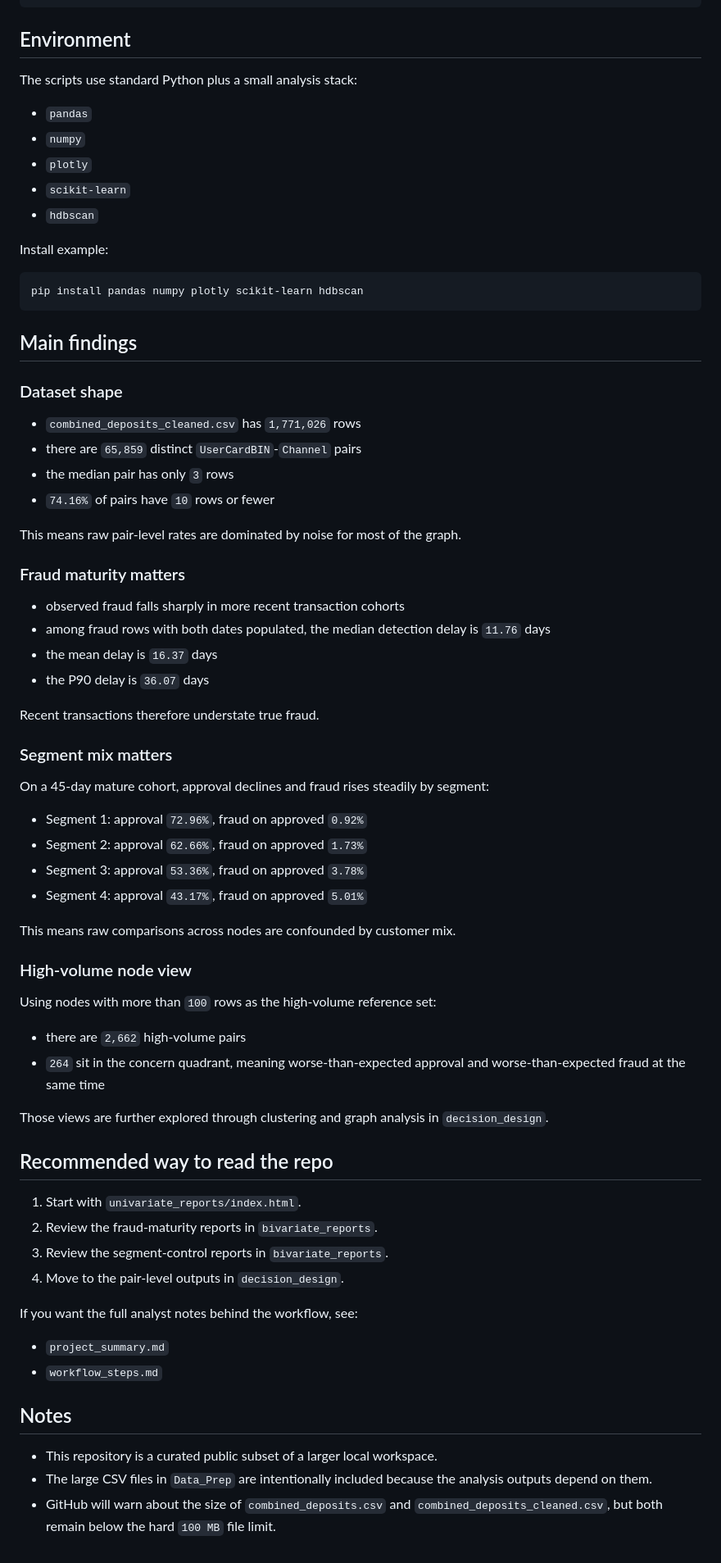
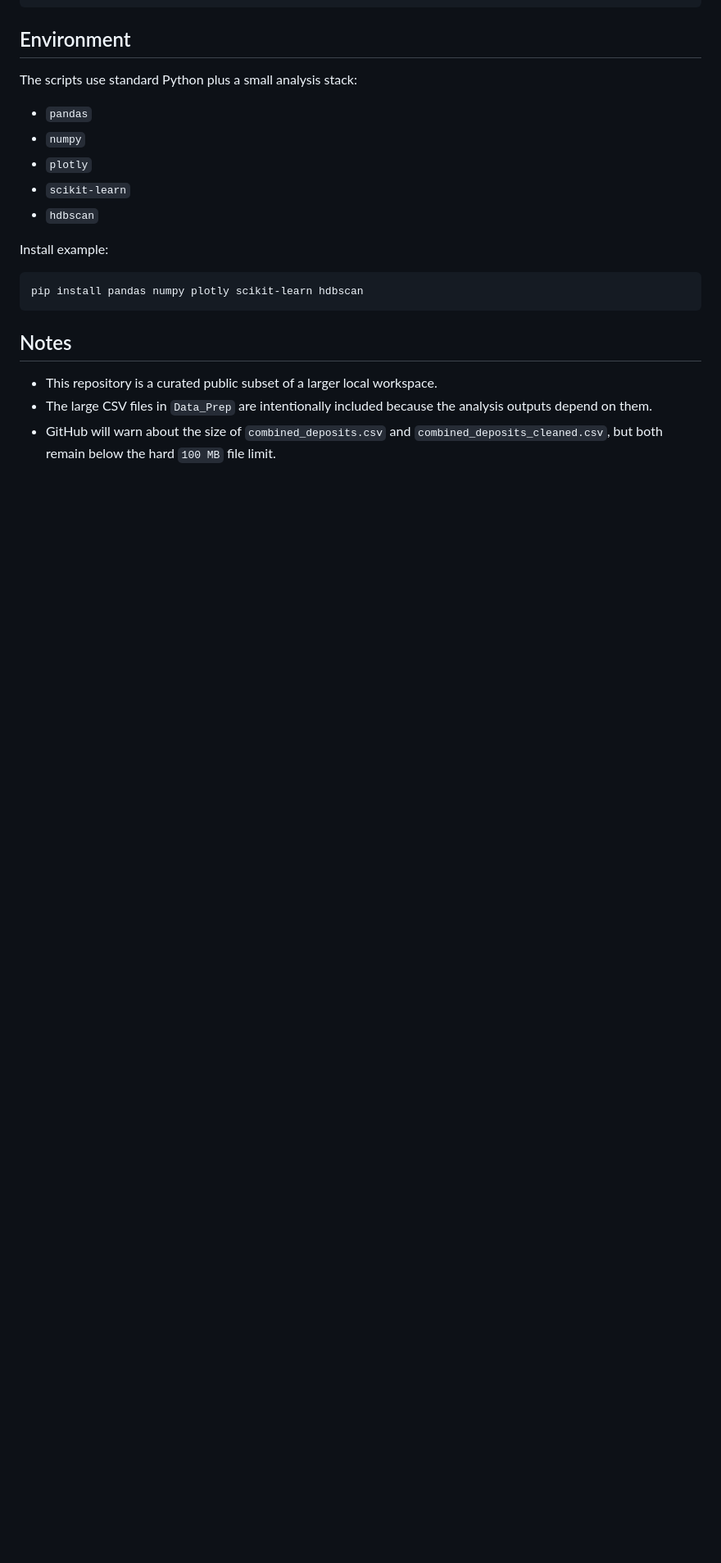
Before and after one commit to LuizStefanuto/Exclusion_Challlenge, a Markdown page: README.md, the part around the change. Shown at 82% size. Drawn GitHub-style; blank space fills up the shorter version.

Commit message:
Trim README sections

````diff
--- a/README.md
+++ b/README.md
@@ -180,58 +180,6 @@ Install example:
 pip install pandas numpy plotly scikit-learn hdbscan
 ```
 
-## Main findings
-
-### Dataset shape
-
-- `combined_deposits_cleaned.csv` has `1,771,026` rows
-- there are `65,859` distinct `UserCardBIN`-`Channel` pairs
-- the median pair has only `3` rows
-- `74.16%` of pairs have `10` rows or fewer
-
-This means raw pair-level rates are dominated by noise for most of the graph.
-
-### Fraud maturity matters
-
-- observed fraud falls sharply in more recent transaction cohorts
-- among fraud rows with both dates populated, the median detection delay is `11.76` days
-- the mean delay is `16.37` days
-- the P90 delay is `36.07` days
-
-Recent transactions therefore understate true fraud.
-
-### Segment mix matters
-
-On a 45-day mature cohort, approval declines and fraud rises steadily by segment:
-
-- Segment 1: approval `72.96%`, fraud on approved `0.92%`
-- Segment 2: approval `62.66%`, fraud on approved `1.73%`
-- Segment 3: approval `53.36%`, fraud on approved `3.78%`
-- Segment 4: approval `43.17%`, fraud on approved `5.01%`
-
-This means raw comparisons across nodes are confounded by customer mix.
-
-### High-volume node view
-
-Using nodes with more than `100` rows as the high-volume reference set:
-
-- there are `2,662` high-volume pairs
-- `264` sit in the concern quadrant, meaning worse-than-expected approval and worse-than-expected fraud at the same time
-
-Those views are further explored through clustering and graph analysis in `decision_design`.
-
-## Recommended way to read the repo
-
-1. Start with `univariate_reports/index.html`.
-2. Review the fraud-maturity reports in `bivariate_reports`.
-3. Review the segment-control reports in `bivariate_reports`.
-4. Move to the pair-level outputs in `decision_design`.
-
-If you want the full analyst notes behind the workflow, see:
-
-- `project_summary.md`
-- `workflow_steps.md`
-
 ## Notes
 
 - This repository is a curated public subset of a larger local workspace.
````
